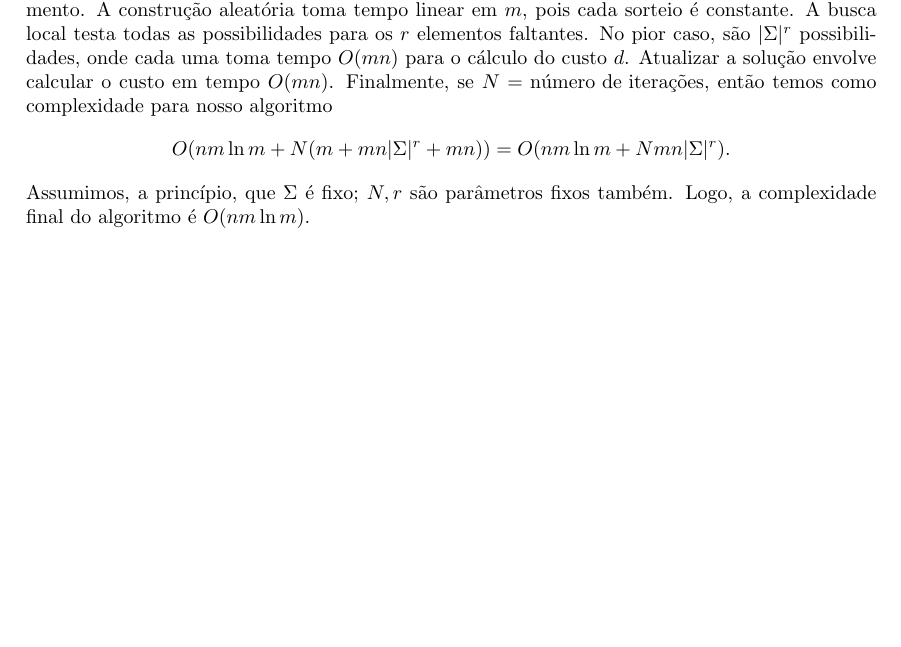
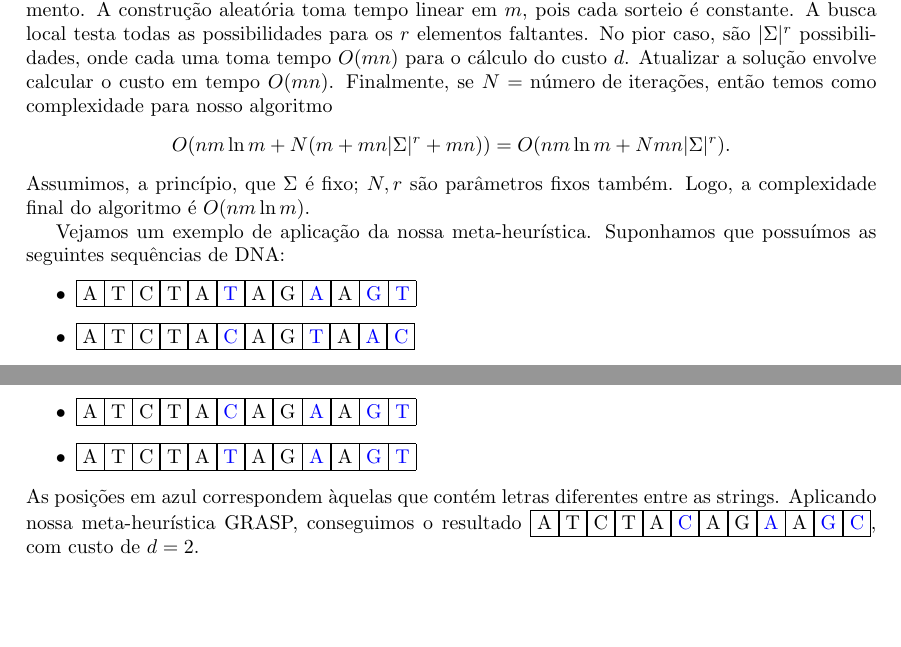
Before and after one commit to lucasresck/data-structures-algorithms, a LaTeX document (intractable_problems/partial_project/main.tex, which reads intractable_problems/partial_project/task_5.tex): part of page 6 of 7 before the commit and two parts of pages 6 and 7 of 8 after it, the two joined at a grey line, cut so that both start at the same text, the shorter picture padded with empty space. Compiled offline with pdfLaTeX.

Commit message:
Finish task 5

```diff
--- a/intractable_problems/partial_project/task_5.tex
+++ b/intractable_problems/partial_project/task_5.tex
@@ -44,3 +44,12 @@ Para introduzirmos a aleatoriedade, podemos restringir uma lista por tamanho, so
 Construir os conjuntos $S_i$ de candidatos tem complexidade $O(nm\ln m)$, por causa do ordenamento. A construção aleatória toma tempo linear em $m$, pois cada sorteio é constante. A busca local testa todas as possibilidades para os $r$ elementos faltantes. No pior caso, são $|\Sigma|^r$ possibilidades, onde cada uma toma tempo $O(mn)$ para o cálculo do custo $d$. Atualizar a solução envolve calcular o custo em tempo $O(mn)$. Finalmente, se $N = \text{número de iterações}$, então temos como complexidade para nosso algoritmo
 \[O(nm\ln m + N(m + mn|\Sigma|^r + mn)) = O(nm\ln m + Nmn|\Sigma|^r).\]
 Assumimos, a princípio, que $\Sigma$ é fixo; $N, r$ são parâmetros fixos também. Logo, a complexidade final do algoritmo é $O(nm\ln m)$.
+
+Vejamos um exemplo de aplicação da nossa meta-heurística. Suponhamos que possuímos as seguintes sequências de DNA:
+\begin{itemize}
+    \item \fbox{A}\fbox{T}\fbox{C}\fbox{T}\fbox{A}\fbox{\color{blue}{T}}\fbox{A}\fbox{G}\fbox{\color{blue}{A}}\fbox{A}\fbox{\color{blue}{G}}\fbox{\color{blue}{T}}
+    \item \fbox{A}\fbox{T}\fbox{C}\fbox{T}\fbox{A}\fbox{\color{blue}{C}}\fbox{A}\fbox{G}\fbox{\color{blue}{T}}\fbox{A}\fbox{\color{blue}{A}}\fbox{\color{blue}{C}}
+    \item \fbox{A}\fbox{T}\fbox{C}\fbox{T}\fbox{A}\fbox{\color{blue}{C}}\fbox{A}\fbox{G}\fbox{\color{blue}{A}}\fbox{A}\fbox{\color{blue}{G}}\fbox{\color{blue}{T}}
+    \item \fbox{A}\fbox{T}\fbox{C}\fbox{T}\fbox{A}\fbox{\color{blue}{T}}\fbox{A}\fbox{G}\fbox{\color{blue}{A}}\fbox{A}\fbox{\color{blue}{G}}\fbox{\color{blue}{T}}
+\end{itemize}
+As posições em azul correspondem àquelas que contém letras diferentes entre as strings. Aplicando nossa meta-heurística GRASP, conseguimos o resultado \fbox{A}\fbox{T}\fbox{C}\fbox{T}\fbox{A}\fbox{\color{blue}{C}}\fbox{A}\fbox{G}\fbox{\color{blue}{A}}\fbox{A}\fbox{\color{blue}{G}}\fbox{\color{blue}{C}}, com custo de $d=2$.
```
